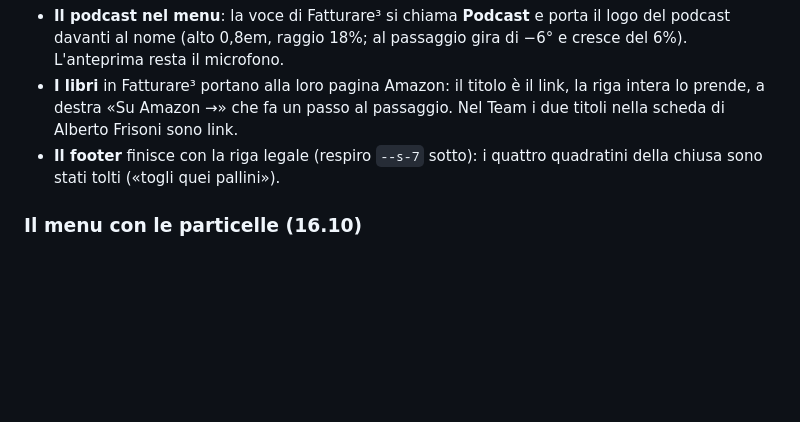
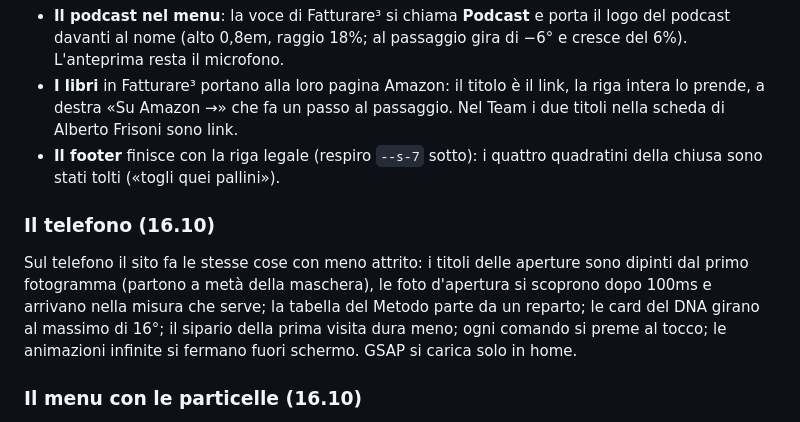
Before and after one commit to giovannigiordano-gif/SPIT-WEBSITE-RESTYLE, a Markdown page: DESIGN.md, the part around the change. GitHub-like rendering; blank space fills up the shorter version.

```diff
--- a/DESIGN.md
+++ b/DESIGN.md
@@ -446,6 +446,9 @@ Un capitolo (06), sull'atmosfera "notte": a sinistra (7/12) logo, titolo, sommar
 - **I libri** in Fatturare³ portano alla loro pagina Amazon: il titolo è il link, la riga intera lo prende, a destra «Su Amazon →» che fa un passo al passaggio. Nel Team i due titoli nella scheda di Alberto Frisoni sono link.
 - **Il footer** finisce con la riga legale (respiro `--s-7` sotto): i quattro quadratini della chiusa sono stati tolti («togli quei pallini»).
 
+### Il telefono (16.10)
+Sul telefono il sito fa le stesse cose con meno attrito: i titoli delle aperture sono dipinti dal primo fotogramma (partono a metà della maschera), le foto d'apertura si scoprono dopo 100ms e arrivano nella misura che serve; la tabella del Metodo parte da un reparto; le card del DNA girano al massimo di 16°; il sipario della prima visita dura meno; ogni comando si preme al tocco; le animazioni infinite si fermano fuori schermo. GSAP si carica solo in home.
+
 ### Il menu con le particelle (16.10)
 La polvere del palco nella card del menu: quadrati del marchio (raggio 22%) da 2 a 9px, opacità .14–.7 con la profondità, uno su quattro arancione, una tela 2D dietro le voci (una ogni 11.000 px², fra 50 e 150). All'apertura esplodono dal bottone Menu a ventaglio verso l'interno e frenano; poi salgono a 7–27 px/s ondeggiando. Il cursore le scosta (raggio 120px); la voce sotto il cursore richiama le arancioni da tutta la card e le fa girare attorno al suo quadratino, da cui parte uno sbuffo di otto quadrati; la voce cliccata ne fa scoppiare ventidue. Le voci all'apertura si alzano ruotando sul piede (78° → 0, 820ms, a gradini di 45ms). Il modulo arriva alla prima apertura; a movimento ridotto non c'è.
 
```
Also changed, not shown: WORKLOG.md (+26 -0 lines).
